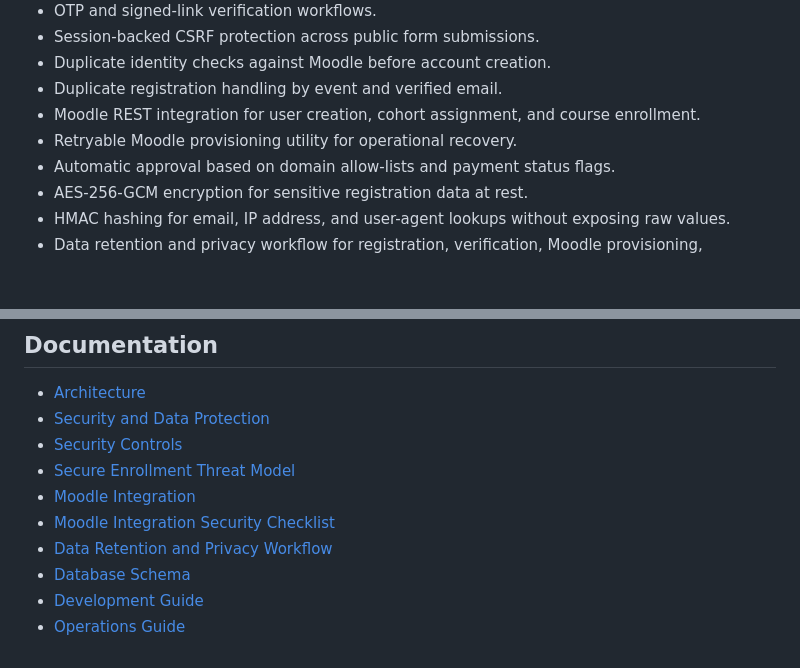
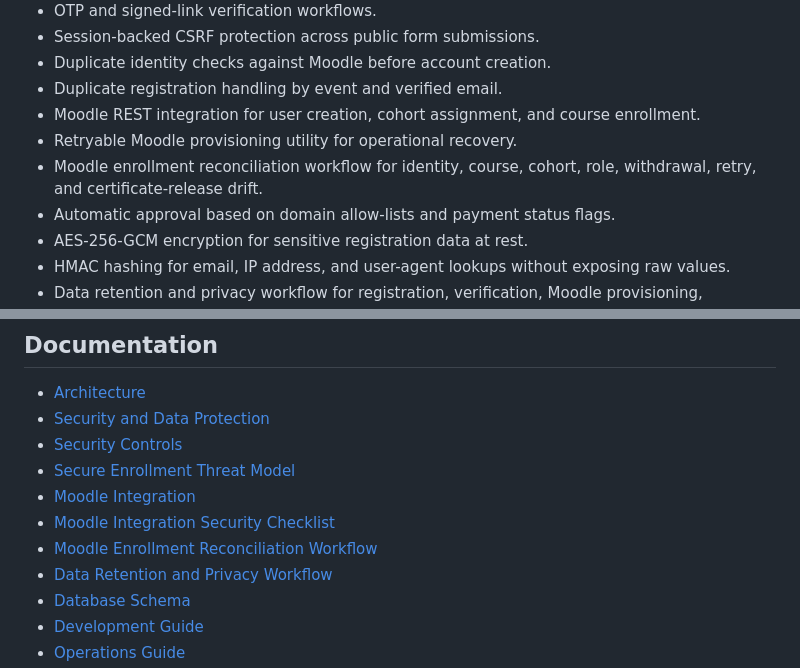
Before and after one commit to musaabhasan/pdrs-framework, a Markdown page: README.md, 2 parts joined by grey strips. GitHub-like rendering; blank space fills up the shorter version.

Commit message:
Add Moodle enrollment reconciliation workflow
Add Moodle enrollment reconciliation workflow

```diff
--- a/README.md
+++ b/README.md
@@ -17,6 +17,7 @@ It is designed for education and enterprise environments where registration work
 - Duplicate registration handling by event and verified email.
 - Moodle REST integration for user creation, cohort assignment, and course enrollment.
 - Retryable Moodle provisioning utility for operational recovery.
+- Moodle enrollment reconciliation workflow for identity, course, cohort, role, withdrawal, retry, and certificate-release drift.
 - Automatic approval based on domain allow-lists and payment status flags.
 - AES-256-GCM encryption for sensitive registration data at rest.
 - HMAC hashing for email, IP address, and user-agent lookups without exposing raw values.
@@ -106,6 +107,7 @@ Set the generated value in `events.invite_code_hash` after the production `APP_K
 - [Secure Enrollment Threat Model](docs/secure-enrollment-threat-model.md)
 - [Moodle Integration](docs/moodle-integration.md)
 - [Moodle Integration Security Checklist](docs/moodle-integration-security-checklist.md)
+- [Moodle Enrollment Reconciliation Workflow](docs/moodle-enrollment-reconciliation-workflow.md)
 - [Data Retention and Privacy Workflow](docs/data-retention-privacy-workflow.md)
 - [Database Schema](docs/database.md)
 - [Development Guide](docs/development.md)
```
Also changed, not shown: docs/moodle-enrollment-reconciliation-workflow.md (added, +144 -0 lines).
